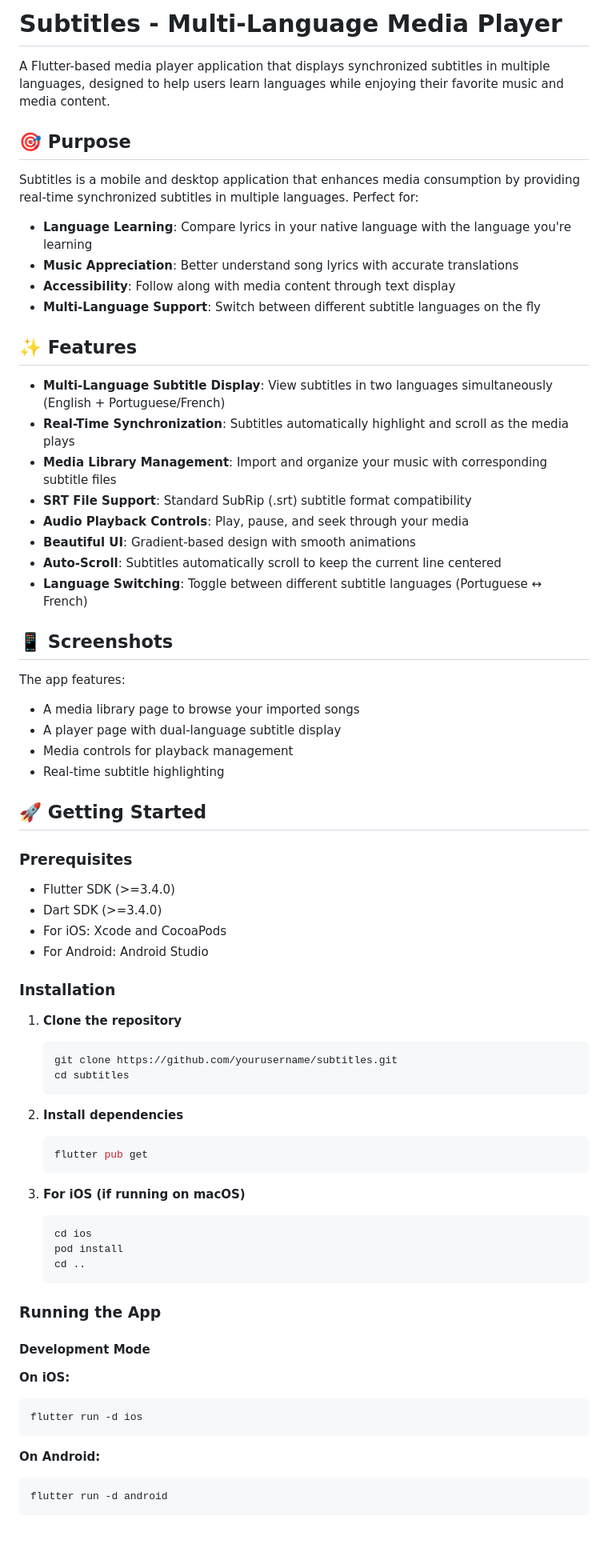
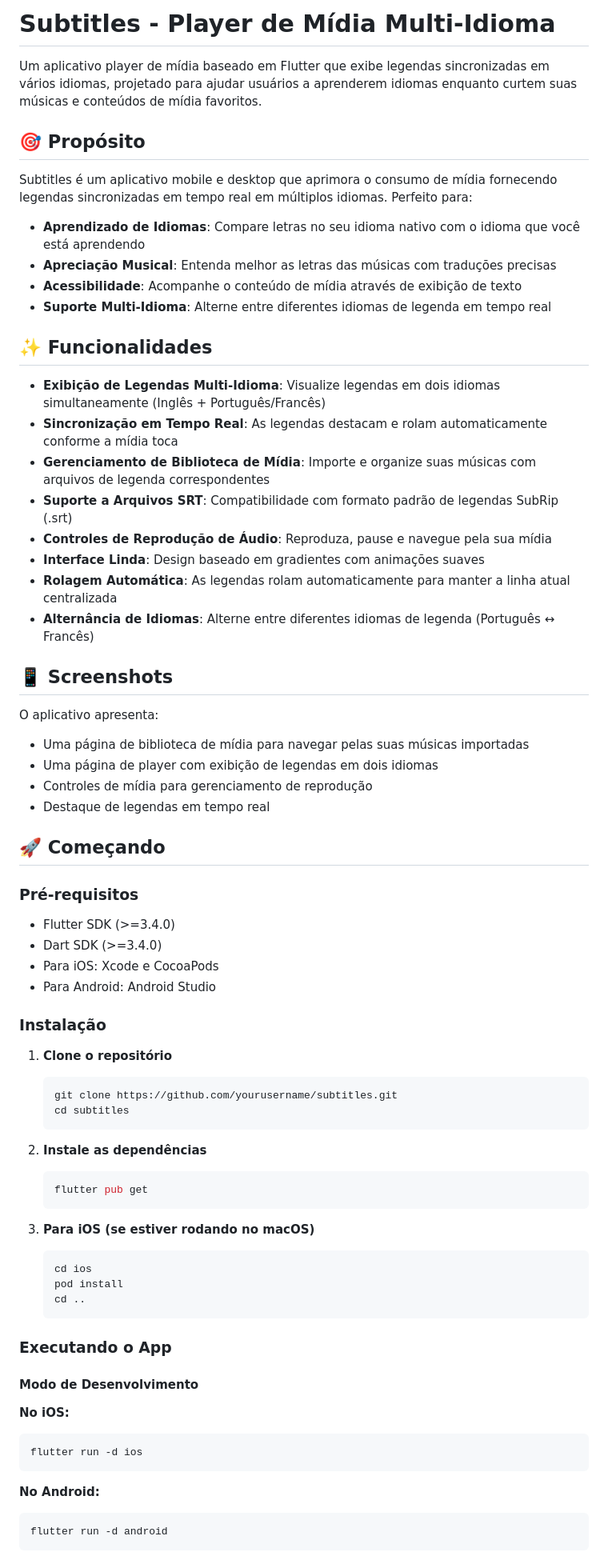
Before and after one commit to luisfnicolau/subtitles, a Markdown page: README.md, the part around the change printed below. Shown: that part at 80% size. Drawn GitHub-style; blank space fills up the shorter version.

````diff
--- a/README.md
+++ b/README.md
@@ -1,74 +1,74 @@
-# Subtitles - Multi-Language Media Player
+# Subtitles - Player de Mídia Multi-Idioma
 
-A Flutter-based media player application that displays synchronized subtitles in multiple languages, designed to help users learn languages while enjoying their favorite music and media content.
+Um aplicativo player de mídia baseado em Flutter que exibe legendas sincronizadas em vários idiomas, projetado para ajudar usuários a aprenderem idiomas enquanto curtem suas músicas e conteúdos de mídia favoritos.
 
-## 🎯 Purpose
+## 🎯 Propósito
 
-Subtitles is a mobile and desktop application that enhances media consumption by providing real-time synchronized subtitles in multiple languages. Perfect for:
+Subtitles é um aplicativo mobile e desktop que aprimora o consumo de mídia fornecendo legendas sincronizadas em tempo real em múltiplos idiomas. Perfeito para:
 
-- **Language Learning**: Compare lyrics in your native language with the language you're learning
-- **Music Appreciation**: Better understand song lyrics with accurate translations
-- **Accessibility**: Follow along with media content through text display
-- **Multi-Language Support**: Switch between different subtitle languages on the fly
+- **Aprendizado de Idiomas**: Compare letras no seu idioma nativo com o idioma que você está aprendendo
+- **Apreciação Musical**: Entenda melhor as letras das músicas com traduções precisas
+- **Acessibilidade**: Acompanhe o conteúdo de mídia através de exibição de texto
+- **Suporte Multi-Idioma**: Alterne entre diferentes idiomas de legenda em tempo real
 
-## ✨ Features
+## ✨ Funcionalidades
 
-- **Multi-Language Subtitle Display**: View subtitles in two languages simultaneously (English + Portuguese/French)
-- **Real-Time Synchronization**: Subtitles automatically highlight and scroll as the media plays
-- **Media Library Management**: Import and organize your music with corresponding subtitle files
-- **SRT File Support**: Standard SubRip (.srt) subtitle format compatibility
-- **Audio Playback Controls**: Play, pause, and seek through your media
-- **Beautiful UI**: Gradient-based design with smooth animations
-- **Auto-Scroll**: Subtitles automatically scroll to keep the current line centered
-- **Language Switching**: Toggle between different subtitle languages (Portuguese ↔ French)
+- **Exibição de Legendas Multi-Idioma**: Visualize legendas em dois idiomas simultaneamente (Inglês + Português/Francês)
+- **Sincronização em Tempo Real**: As legendas destacam e rolam automaticamente conforme a mídia toca
+- **Gerenciamento de Biblioteca de Mídia**: Importe e organize suas músicas com arquivos de legenda correspondentes
+- **Suporte a Arquivos SRT**: Compatibilidade com formato padrão de legendas SubRip (.srt)
+- **Controles de Reprodução de Áudio**: Reproduza, pause e navegue pela sua mídia
+- **Interface Linda**: Design baseado em gradientes com animações suaves
+- **Rolagem Automática**: As legendas rolam automaticamente para manter a linha atual centralizada
+- **Alternância de Idiomas**: Alterne entre diferentes idiomas de legenda (Português ↔ Francês)
 
 ## 📱 Screenshots
 
-The app features:
-- A media library page to browse your imported songs
-- A player page with dual-language subtitle display
-- Media controls for playback management
-- Real-time subtitle highlighting
+O aplicativo apresenta:
+- Uma página de biblioteca de mídia para navegar pelas suas músicas importadas
+- Uma página de player com exibição de legendas em dois idiomas
+- Controles de mídia para gerenciamento de reprodução
+- Destaque de legendas em tempo real
 
-## 🚀 Getting Started
+## 🚀 Começando
 
-### Prerequisites
+### Pré-requisitos
 
 - Flutter SDK (>=3.4.0)
 - Dart SDK (>=3.4.0)
-- For iOS: Xcode and CocoaPods
-- For Android: Android Studio
+- Para iOS: Xcode e CocoaPods
+- Para Android: Android Studio
 
-### Installation
+### Instalação
 
-1. **Clone the repository**
+1. **Clone o repositório**
    ```bash
    git clone https://github.com/yourusername/subtitles.git
    cd subtitles
    ```
 
-2. **Install dependencies**
+2. **Instale as dependências**
    ```bash
    flutter pub get
    ```
 
-3. **For iOS (if running on macOS)**
+3. **Para iOS (se estiver rodando no macOS)**
    ```bash
    cd ios
    pod install
    cd ..
    ```
 
-### Running the App
+### Executando o App
 
-#### Development Mode
+#### Modo de Desenvolvimento
 
-**On iOS:**
+**No iOS:**
 ```bash
 flutter run -d ios
 ```
 
-**On Android:**
+**No Android:**
 ```bash
 flutter run -d android
 ```
````
Also changed, not shown: other parts of README.md (+65 -65 lines).
